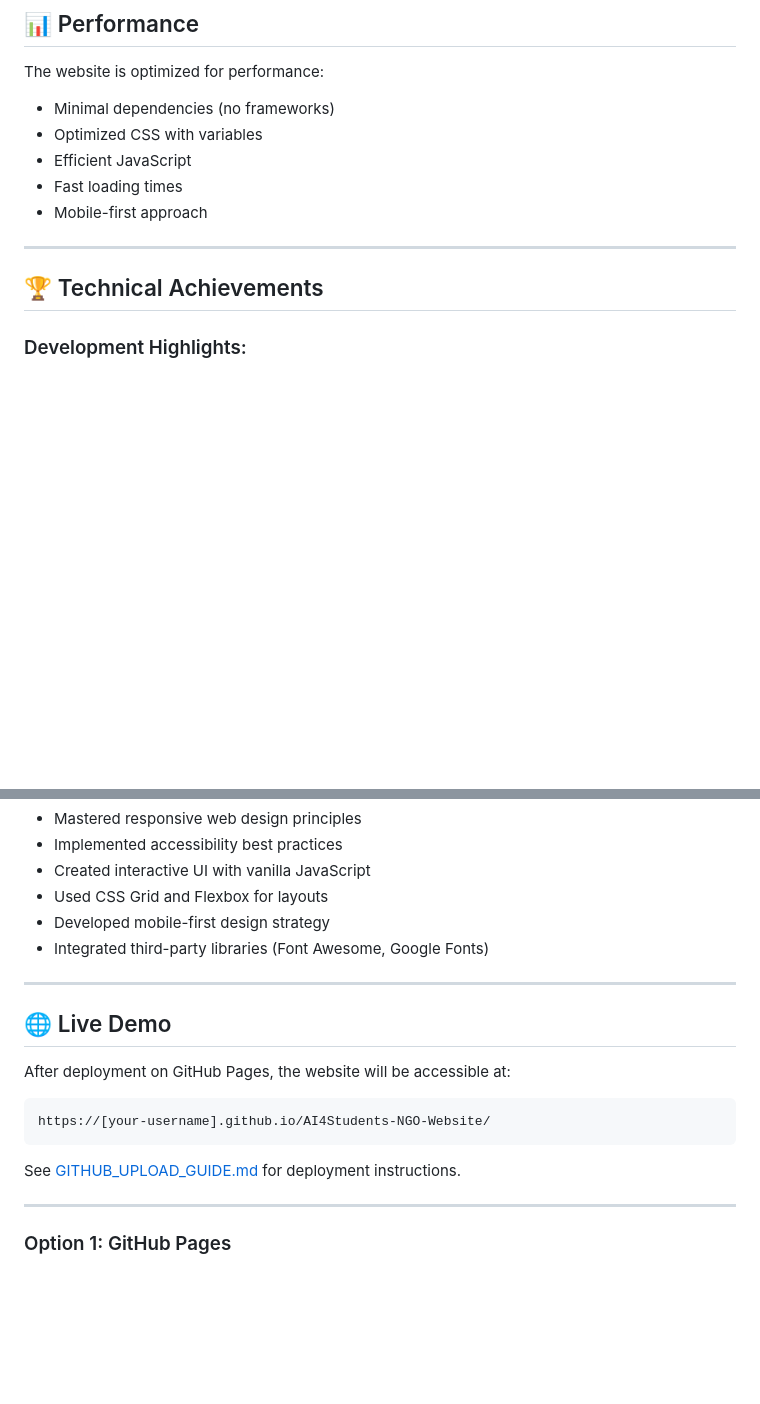
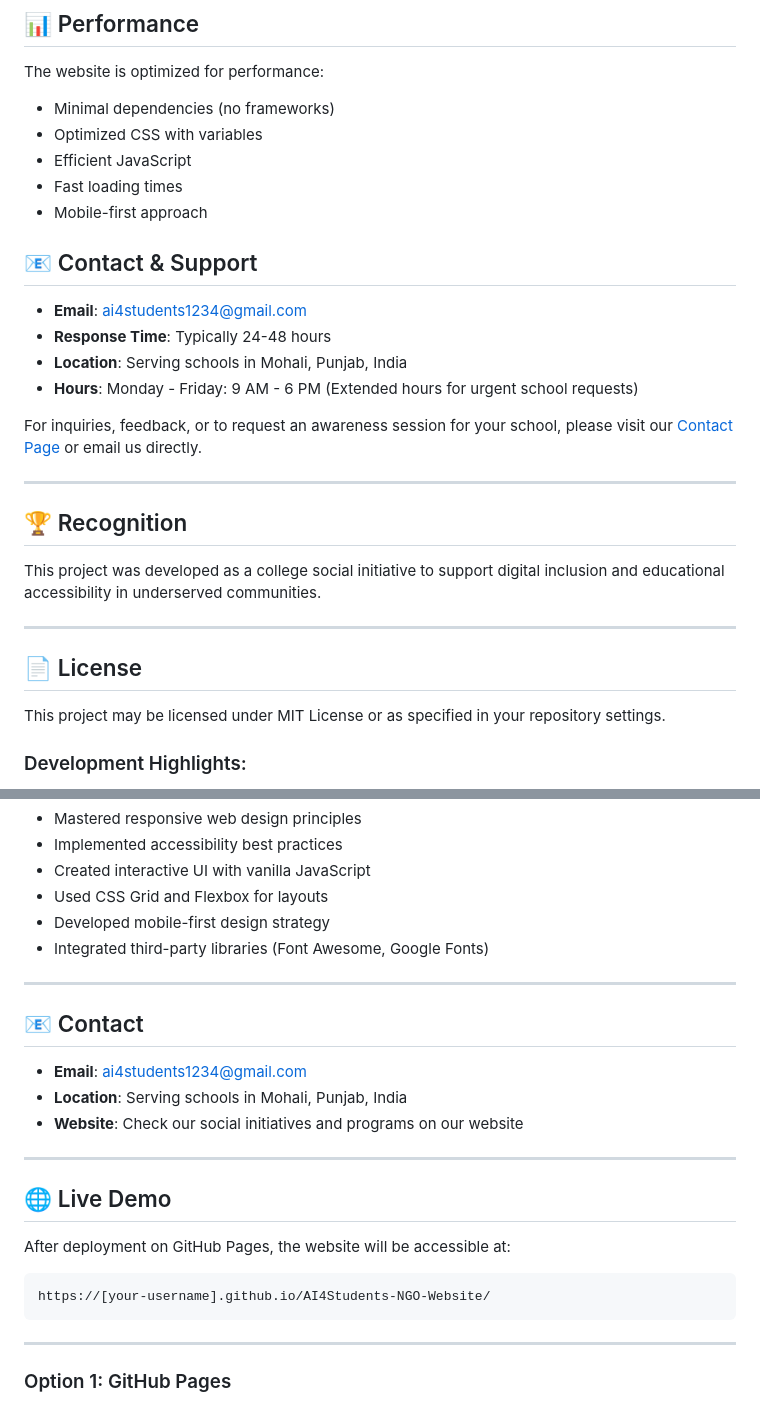
Before and after one commit to nainanishourya/AI4Students-NGO-Website, a Markdown page: README.md, 2 parts joined by grey strips. GitHub-like rendering; blank space fills up the shorter version.

````diff
--- a/README.md
+++ b/README.md
@@ -169,9 +169,26 @@ The website is optimized for performance:
 - Fast loading times
 - Mobile-first approach
 
+## 📧 Contact & Support
+
+- **Email**: ai4students1234@gmail.com
+- **Response Time**: Typically 24-48 hours
+- **Location**: Serving schools in Mohali, Punjab, India
+- **Hours**: Monday - Friday: 9 AM - 6 PM (Extended hours for urgent school requests)
+
+For inquiries, feedback, or to request an awareness session for your school, please visit our [Contact Page](contact.html) or email us directly.
+
 ---
 
-## 🏆 Technical Achievements
+## 🏆 Recognition
+
+This project was developed as a college social initiative to support digital inclusion and educational accessibility in underserved communities.
+
+---
+
+## 📄 License
+
+This project may be licensed under MIT License or as specified in your repository settings.
 
 ### Development Highlights:
 - ✅ **100% Responsive**: Works seamlessly on all devices (mobile, tablet, desktop)
@@ -193,14 +210,20 @@ The website is optimized for performance:
 
 ---
 
+## 📧 Contact
+
+- **Email**: ai4students1234@gmail.com
+- **Location**: Serving schools in Mohali, Punjab, India
+- **Website**: Check our social initiatives and programs on our website
+
+---
+
 ## 🌐 Live Demo
 
 After deployment on GitHub Pages, the website will be accessible at:
 ```
 https://[your-username].github.io/AI4Students-NGO-Website/
 ```
-
-See [GITHUB_UPLOAD_GUIDE.md](GITHUB_UPLOAD_GUIDE.md) for deployment instructions.
 
 ---
 
````
